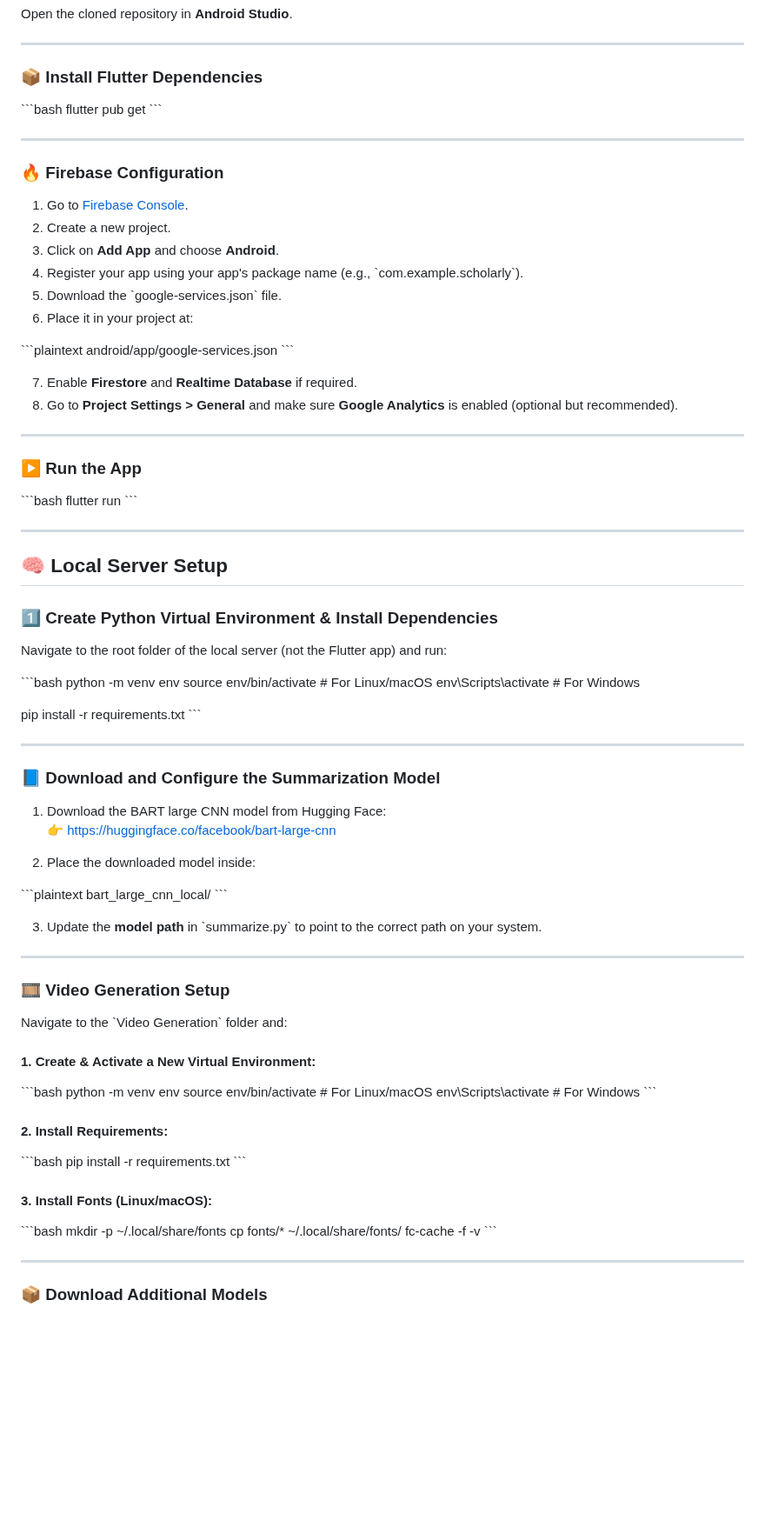
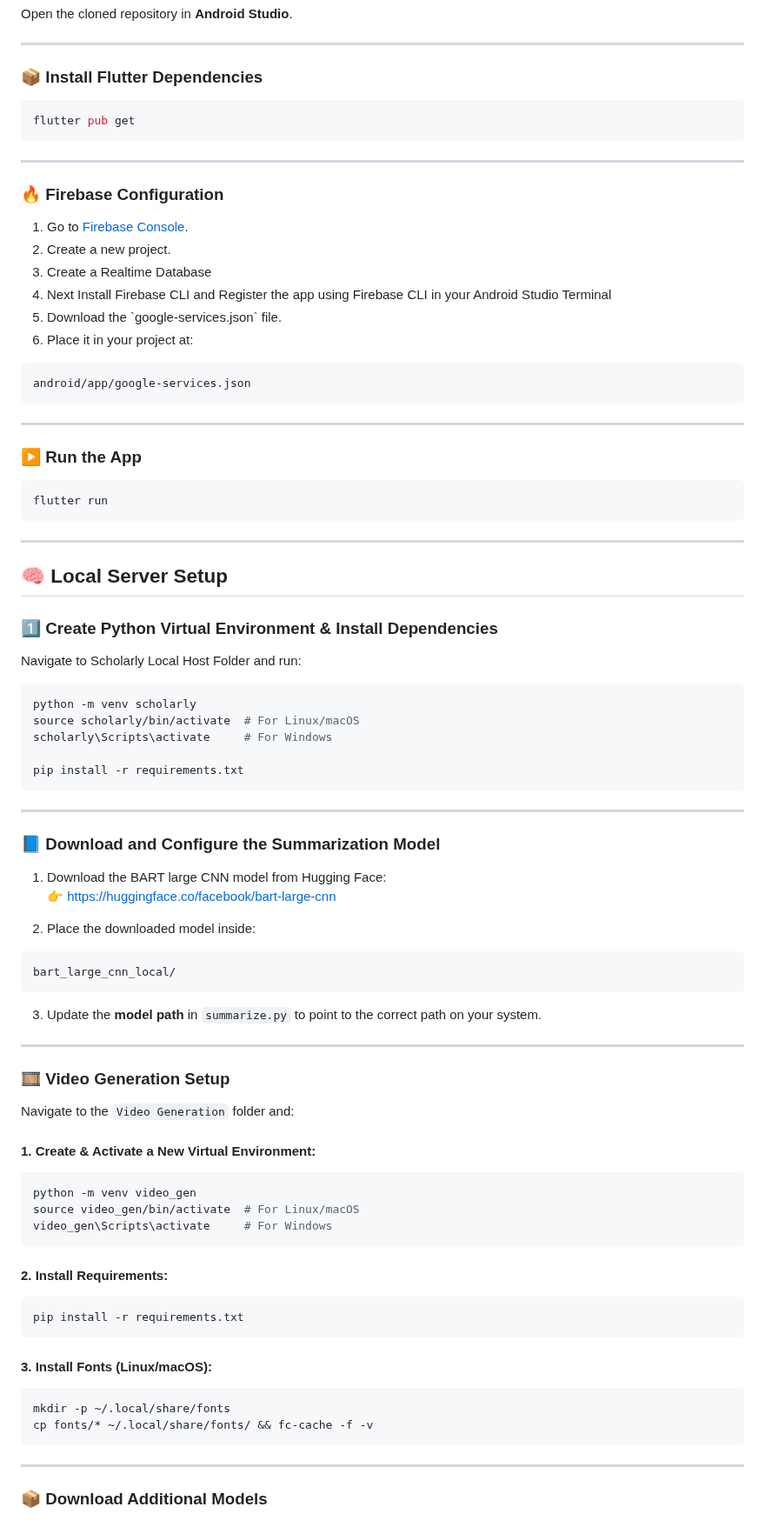
Before and after one commit to Scholarly-App/Scholarly, a Markdown page: README.md, the part around the change. Shown at 87% size. Drawn GitHub-style; blank space fills up the shorter version.

````diff
--- a/README.md
+++ b/README.md
@@ -103,9 +103,9 @@ Open the cloned repository in **Android Studio**.
 
 ### 📦 Install Flutter Dependencies
 
-\`\`\`bash
+```bash
 flutter pub get
-\`\`\`
+```
 
 ---
 
@@ -113,25 +113,21 @@ flutter pub get
 
 1. Go to [Firebase Console](https://console.firebase.google.com/).
 2. Create a new project.
-3. Click on **Add App** and choose **Android**.
-4. Register your app using your app's package name (e.g., \`com.example.scholarly\`).
+3. Create a Realtime Database
+4. Next Install Firebase CLI and Register the app using Firebase CLI in your Android Studio Terminal
 5. Download the \`google-services.json\` file.
 6. Place it in your project at:
 
-\`\`\`plaintext
+```plaintext
 android/app/google-services.json
-\`\`\`
-
-7. Enable **Firestore** and **Realtime Database** if required.
-8. Go to **Project Settings > General** and make sure **Google Analytics** is enabled (optional but recommended).
-
+```
 ---
 
 ### ▶️ Run the App
 
-\`\`\`bash
+```bash
 flutter run
-\`\`\`
+```
 
 ---
 
@@ -139,15 +135,15 @@ flutter run
 
 ### 1️⃣ Create Python Virtual Environment & Install Dependencies
 
-Navigate to the root folder of the local server (not the Flutter app) and run:
+Navigate to Scholarly Local Host Folder and run:
 
-\`\`\`bash
-python -m venv env
-source env/bin/activate  # For Linux/macOS
-env\Scripts\activate     # For Windows
+```bash
+python -m venv scholarly
+source scholarly/bin/activate  # For Linux/macOS
+scholarly\Scripts\activate     # For Windows
 
 pip install -r requirements.txt
-\`\`\`
+```
 
 ---
 
@@ -158,39 +154,38 @@ pip install -r requirements.txt
 
 2. Place the downloaded model inside:
 
-\`\`\`plaintext
+```plaintext
 bart_large_cnn_local/
-\`\`\`
+```
 
-3. Update the **model path** in \`summarize.py\` to point to the correct path on your system.
+3. Update the **model path** in `summarize.py` to point to the correct path on your system.
 
 ---
 
 ### 🎞️ Video Generation Setup
 
-Navigate to the \`Video Generation\` folder and:
+Navigate to the `Video Generation` folder and:
 
 #### 1. Create & Activate a New Virtual Environment:
 
-\`\`\`bash
-python -m venv env
-source env/bin/activate  # For Linux/macOS
-env\Scripts\activate     # For Windows
-\`\`\`
+```bash
+python -m venv video_gen
+source video_gen/bin/activate  # For Linux/macOS
+video_gen\Scripts\activate     # For Windows
+```
 
 #### 2. Install Requirements:
 
-\`\`\`bash
+```bash
 pip install -r requirements.txt
-\`\`\`
+```
 
 #### 3. Install Fonts (Linux/macOS):
 
-\`\`\`bash
+```bash
 mkdir -p ~/.local/share/fonts
-cp fonts/* ~/.local/share/fonts/
-fc-cache -f -v
-\`\`\`
+cp fonts/* ~/.local/share/fonts/ && fc-cache -f -v
+```
 
 ---
 
````
